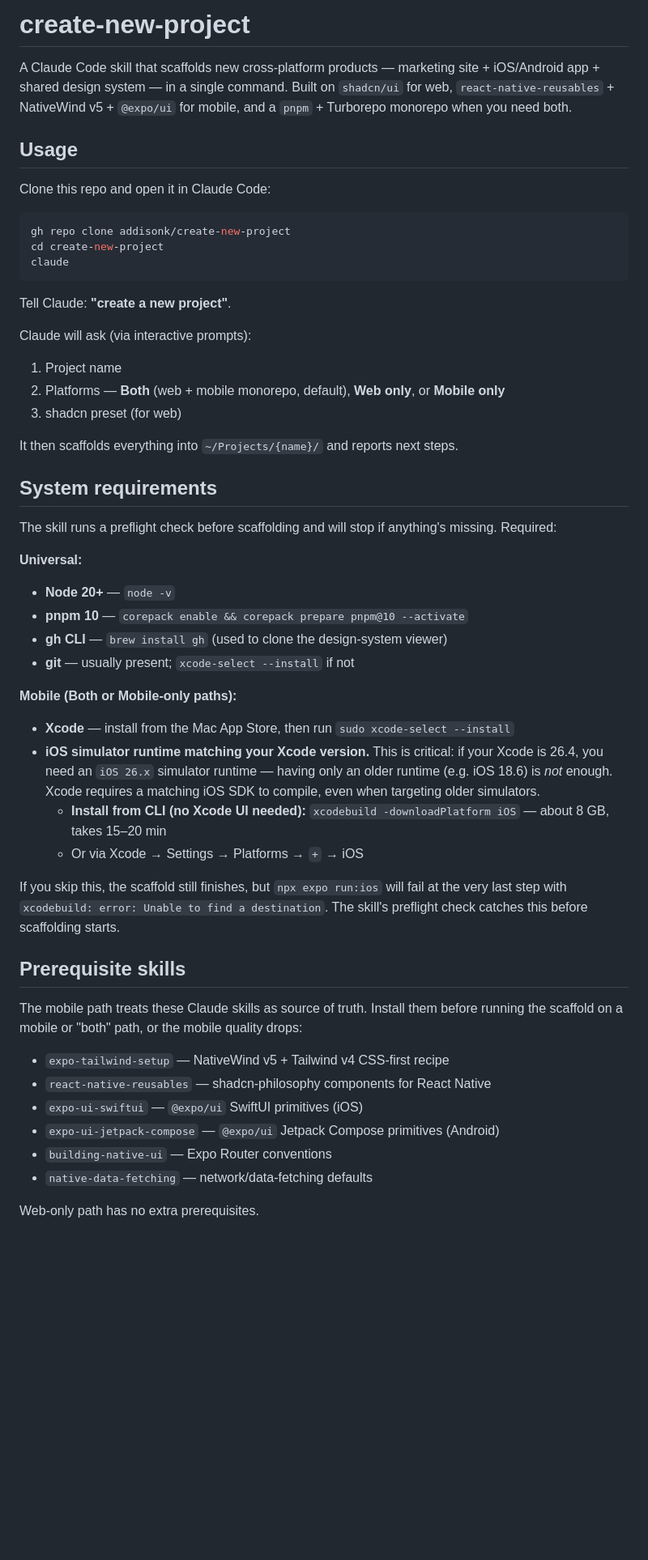
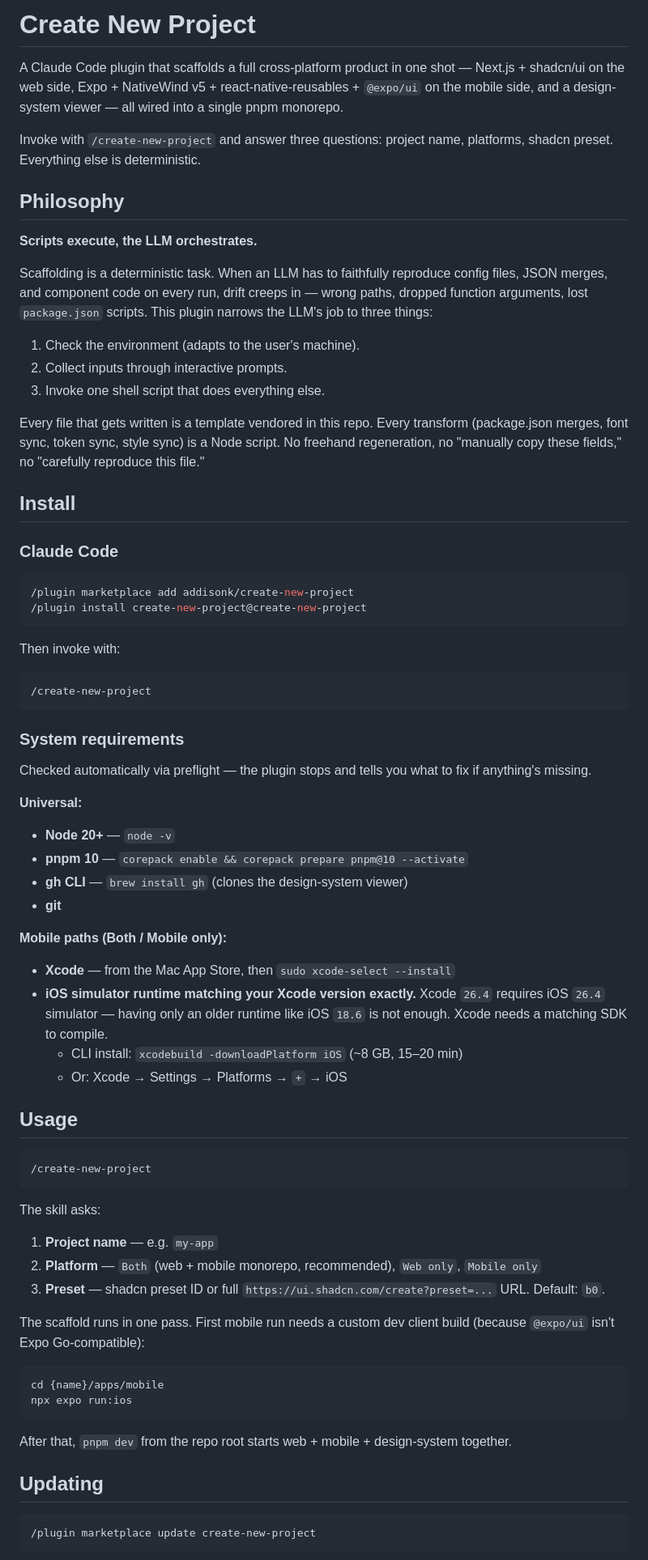
Before and after one commit to addisonk/create-new-project, a Markdown page: README.md, the part around one of its changes. Shown at 81% size. Rendered like a GitHub page; blank space fills up the shorter version.

````diff
--- a/README.md
+++ b/README.md
@@ -1,54 +1,76 @@
-# create-new-project
+# Create New Project
 
-A Claude Code skill that scaffolds new cross-platform products — marketing site + iOS/Android app + shared design system — in a single command. Built on `shadcn/ui` for web, `react-native-reusables` + NativeWind v5 + `@expo/ui` for mobile, and a `pnpm` + Turborepo monorepo when you need both.
+A Claude Code plugin that scaffolds a full cross-platform product in one shot — Next.js + shadcn/ui on the web side, Expo + NativeWind v5 + react-native-reusables + `@expo/ui` on the mobile side, and a design-system viewer — all wired into a single pnpm monorepo.
 
-## Usage
+Invoke with `/create-new-project` and answer three questions: project name, platforms, shadcn preset. Everything else is deterministic.
 
-Clone this repo and open it in Claude Code:
+## Philosophy
+
+**Scripts execute, the LLM orchestrates.**
+
+Scaffolding is a deterministic task. When an LLM has to faithfully reproduce config files, JSON merges, and component code on every run, drift creeps in — wrong paths, dropped function arguments, lost `package.json` scripts. This plugin narrows the LLM's job to three things:
+
+1. Check the environment (adapts to the user's machine).
+2. Collect inputs through interactive prompts.
+3. Invoke one shell script that does everything else.
+
+Every file that gets written is a template vendored in this repo. Every transform (package.json merges, font sync, token sync, style sync) is a Node script. No freehand regeneration, no "manually copy these fields," no "carefully reproduce this file."
+
+## Install
+
+### Claude Code
 
 ```bash
-gh repo clone addisonk/create-new-project
-cd create-new-project
-claude
+/plugin marketplace add addisonk/create-new-project
+/plugin install create-new-project@create-new-project
 ```
 
-Tell Claude: **"create a new project"**.
+Then invoke with:
 
-Claude will ask (via interactive prompts):
+```
+/create-new-project
+```
 
-1. Project name
-2. Platforms — **Both** (web + mobile monorepo, default), **Web only**, or **Mobile only**
-3. shadcn preset (for web)
+### System requirements
 
-It then scaffolds everything into `~/Projects/{name}/` and reports next steps.
-
-## System requirements
-
-The skill runs a preflight check before scaffolding and will stop if anything's missing. Required:
+Checked automatically via preflight — the plugin stops and tells you what to fix if anything's missing.
 
 **Universal:**
 - **Node 20+** — `node -v`
 - **pnpm 10** — `corepack enable && corepack prepare pnpm@10 --activate`
-- **gh CLI** — `brew install gh` (used to clone the design-system viewer)
-- **git** — usually present; `xcode-select --install` if not
+- **gh CLI** — `brew install gh` (clones the design-system viewer)
+- **git**
 
-**Mobile (Both or Mobile-only paths):**
-- **Xcode** — install from the Mac App Store, then run `sudo xcode-select --install`
-- **iOS simulator runtime matching your Xcode version.** This is critical: if your Xcode is 26.4, you need an `iOS 26.x` simulator runtime — having only an older runtime (e.g. iOS 18.6) is *not* enough. Xcode requires a matching iOS SDK to compile, even when targeting older simulators.
-  - **Install from CLI (no Xcode UI needed):** `xcodebuild -downloadPlatform iOS` — about 8 GB, takes 15–20 min
-  - Or via Xcode → Settings → Platforms → `+` → iOS
+**Mobile paths (Both / Mobile only):**
+- **Xcode** — from the Mac App Store, then `sudo xcode-select --install`
+- **iOS simulator runtime matching your Xcode version exactly.** Xcode `26.4` requires iOS `26.4` simulator — having only an older runtime like iOS `18.6` is not enough. Xcode needs a matching SDK to compile.
+  - CLI install: `xcodebuild -downloadPlatform iOS` (~8 GB, 15–20 min)
+  - Or: Xcode → Settings → Platforms → `+` → iOS
 
-If you skip this, the scaffold still finishes, but `npx expo run:ios` will fail at the very last step with `xcodebuild: error: Unable to find a destination`. The skill's preflight check catches this before scaffolding starts.
+## Usage
 
-## Prerequisite skills
+```
+/create-new-project
+```
 
-The mobile path treats these Claude skills as source of truth. Install them before running the scaffold on a mobile or "both" path, or the mobile quality drops:
+The skill asks:
 
-- `expo-tailwind-setup` — NativeWind v5 + Tailwind v4 CSS-first recipe
-- `react-native-reusables` — shadcn-philosophy components for React Native
-- `expo-ui-swiftui` — `@expo/ui` SwiftUI primitives (iOS)
-- `expo-ui-jetpack-compose` — `@expo/ui` Jetpack Compose primitives (Android)
-- `building-native-ui` — Expo Router conventions
-- `native-data-fetching` — network/data-fetching defaults
+1. **Project name** — e.g. `my-app`
+2. **Platform** — `Both` (web + mobile monorepo, recommended), `Web only`, `Mobile only`
+3. **Preset** — shadcn preset ID or full `https://ui.shadcn.com/create?preset=...` URL. Default: `b0`.
 
-Web-only path has no extra prerequisites.
+The scaffold runs in one pass. First mobile run needs a custom dev client build (because `@expo/ui` isn't Expo Go-compatible):
+
+```bash
+cd {name}/apps/mobile
+npx expo run:ios
+```
+
+After that, `pnpm dev` from the repo root starts web + mobile + design-system together.
+
+## Updating
+
+```
+/plugin marketplace update create-new-project
+```
+
````
Also changed, not shown: other parts of README.md (+97 -77 lines).
